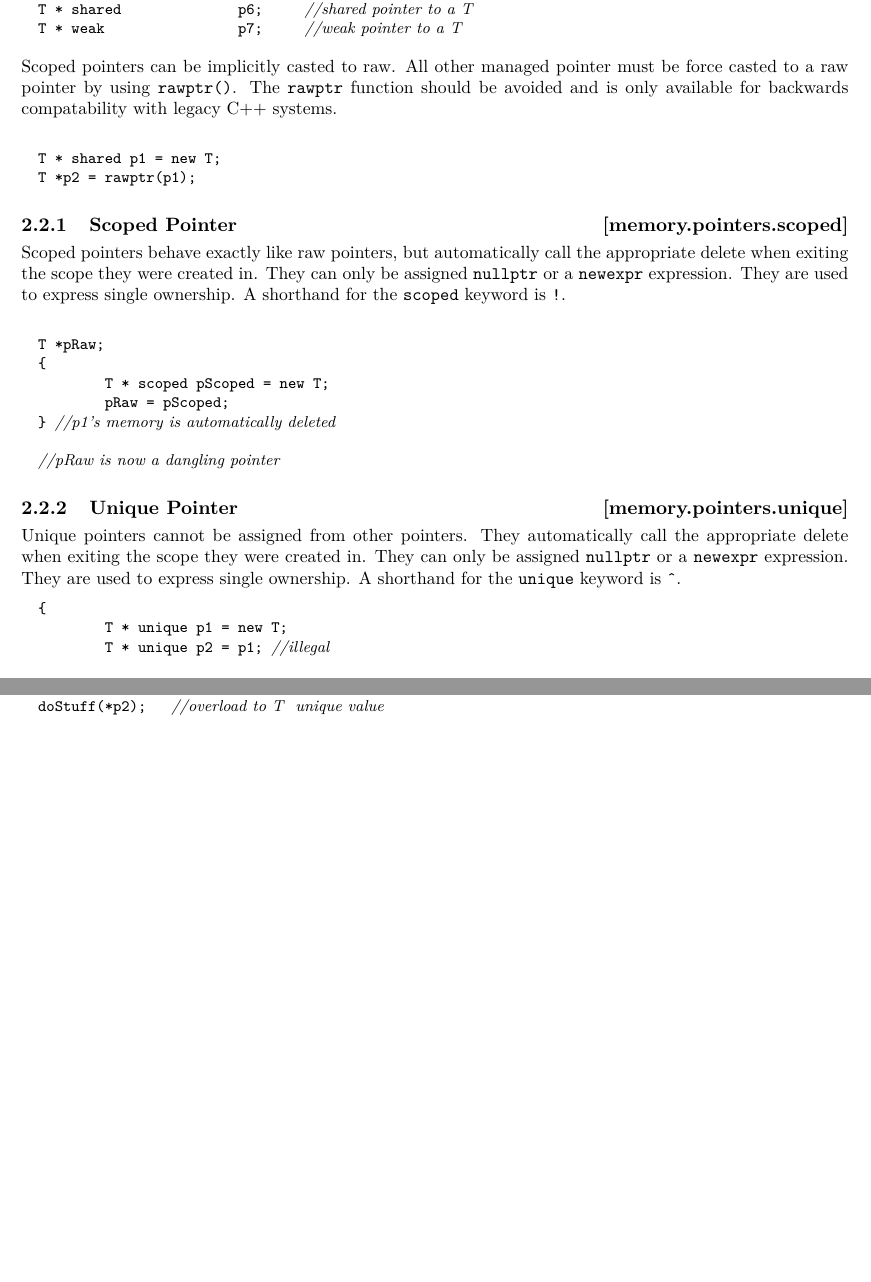
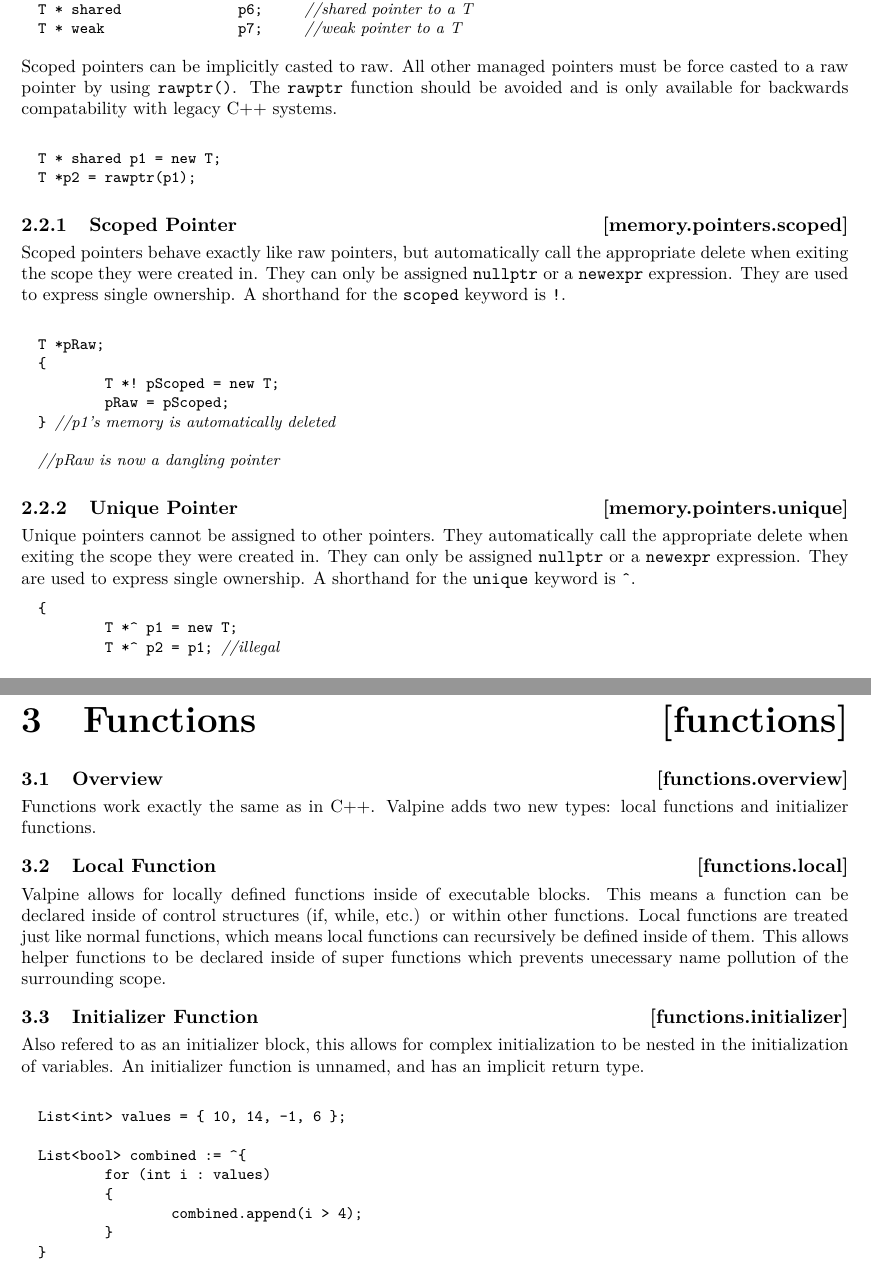
Before and after one commit to Valpineware/ValpineLanguage, a LaTeX book (main.tex, which reads content/functions.tex, content/memory.tex): two parts of pages 5 and 7 of 8 before the commit and two parts of pages 5 and 8 of 9 after it, joined at a grey line, cut so that both start at the same text, the shorter picture padded with empty space. Compiled offline with pdfLaTeX.

Commit message:
Added intro to functions

```diff
--- /dev/null
+++ b/content/functions.tex
@@ -0,0 +1,52 @@
+\rSec0[functions]{Functions}
+
+\indextext{diagnostic message|see{message, diagnostic}}%
+\indexdefn{conditionally-supported behavior!see{behavior, conditionally-supported}}%
+\indextext{dynamic type|see{type, dynamic}}%
+\indextext{static type|see{type, static}}%
+\indextext{ill-formed program|see{program, ill-formed}}%
+\indextext{well-formed program|see{program, well-formed}}%
+\indextext{implementation-defined behavior|see{behavior, implemen\-tation-defined}}%
+\indextext{undefined behavior|see{behavior, undefined}}%
+\indextext{unspecified behavior|see{behavior, unspecified}}%
+\indextext{implementation limits|see{limits, implementation}}%
+\indextext{locale-specific behavior|see{behavior, locale-specific}}%
+\indextext{multibyte character|see{character, multibyte}}%
+\indextext{object|seealso{object model}}%
+\indextext{subobject|seealso{object model}}%
+\indextext{derived class!most|see{most derived class}}%
+\indextext{derived object!most|see{most derived object}}%
+\indextext{program execution!as-if rule|see{as-if~rule}}%
+\indextext{observable behavior|see{behavior, observable}}%
+\indextext{precedence of operator|see{operator, precedence of}}%
+\indextext{order of evaluation in expression|see{expression, order of evaluation of}}%
+\indextext{atomic operations|see{operation, atomic}}%
+\indextext{multiple threads|see{threads, multiple}}%
+\indextext{normative references|see{references, normative}}
+
+\rSec1[functions.overview]{Overview}
+
+Functions work exactly the same as in C++. Valpine adds two new types: local functions and initializer functions.
+
+\rSec1[functions.local]{Local Function}
+
+Valpine allows for locally defined functions inside of executable blocks. This means a function can be declared inside of control structures (if, while, etc.) or within other functions. Local functions are treated just like normal functions, which means local functions can recursively be defined inside of them. This allows helper functions to be declared inside of super functions which prevents unecessary name pollution of the surrounding scope.
+
+%%TODO we need to figure out capture semantics
+
+\rSec1[functions.initializer]{Initializer Function}
+
+Also refered to as an initializer block, this allows for complex initialization to be nested in the initialization of variables. An initializer function is unnamed, and has an implicit return type.
+
+\begin{codeblock}
+
+List<int> values = { 10, 14, -1, 6 };
+
+List<bool> combined := ^{
+	for (int i : values)
+	{
+		combined.append(i > 4);
+	}
+}
+
+\end{codeblock}
--- a/content/memory.tex
+++ b/content/memory.tex
@@ -45,7 +45,7 @@ T * weak		p7;	//weak pointer to a T
 
 \end{codeblock}
 
-Scoped pointers can be implicitly casted to raw. All other managed pointer must be force casted to a raw pointer by using \tcode{rawptr()}. The \tcode{rawptr} function should be avoided and is only available for backwards compatability with legacy C++ systems.
+Scoped pointers can be implicitly casted to raw. All other managed pointers must be force casted to a raw pointer by using \tcode{rawptr()}. The \tcode{rawptr} function should be avoided and is only available for backwards compatability with legacy C++ systems.
 
 \begin{codeblock}
 
@@ -63,7 +63,7 @@ Scoped pointers behave exactly like raw pointers, but automatically call the app
 
 T *pRaw;
 {
-	T * scoped pScoped = new T;
+	T *! pScoped = new T;
 	pRaw = pScoped;
 } //p1's memory is automatically deleted
 
@@ -72,15 +72,15 @@ T *pRaw;
 \end{codeblock}
 
 \Sec2[memory.pointers.unique]{Unique Pointer}
-Unique pointers cannot be assigned from other pointers. They automatically call the appropriate delete when exiting the scope they were created in. They can only be assigned \tcode{nullptr} or a \tcode{newexpr} expression. They are used to express single ownership. A shorthand for the \tcode{unique} keyword is \tcode{\^}.
+Unique pointers cannot be assigned to other pointers. They automatically call the appropriate delete when exiting the scope they were created in. They can only be assigned \tcode{nullptr} or a \tcode{newexpr} expression. They are used to express single ownership. A shorthand for the \tcode{unique} keyword is \tcode{\^}.
 
 %%TODO there is a lot not covered here such as moving ownership.
 
 \begin{codeblock}
 {
-	T * unique p1 = new T;
-	T * unique p2 = p1; //illegal
-	T *p2 = p3; //illegal
+	T *^ p1 = new T;
+	T *^ p2 = p1; //illegal
+	T * p2 = p3; //illegal
 } //p1's memory is automatically deleted
 
 \end{codeblock}
@@ -178,5 +178,5 @@ doStuff(*p1);	//overload to T & shared value
 
 T * unique p2 = new T;
-doStuff(*p2);	//overload to T & unique value
+doStuff(*p2);
 
 \end{codeblock}
```
Also changed, not shown: main.tex (+2 -1 lines), content/memory.tex (6 more changed lines).
